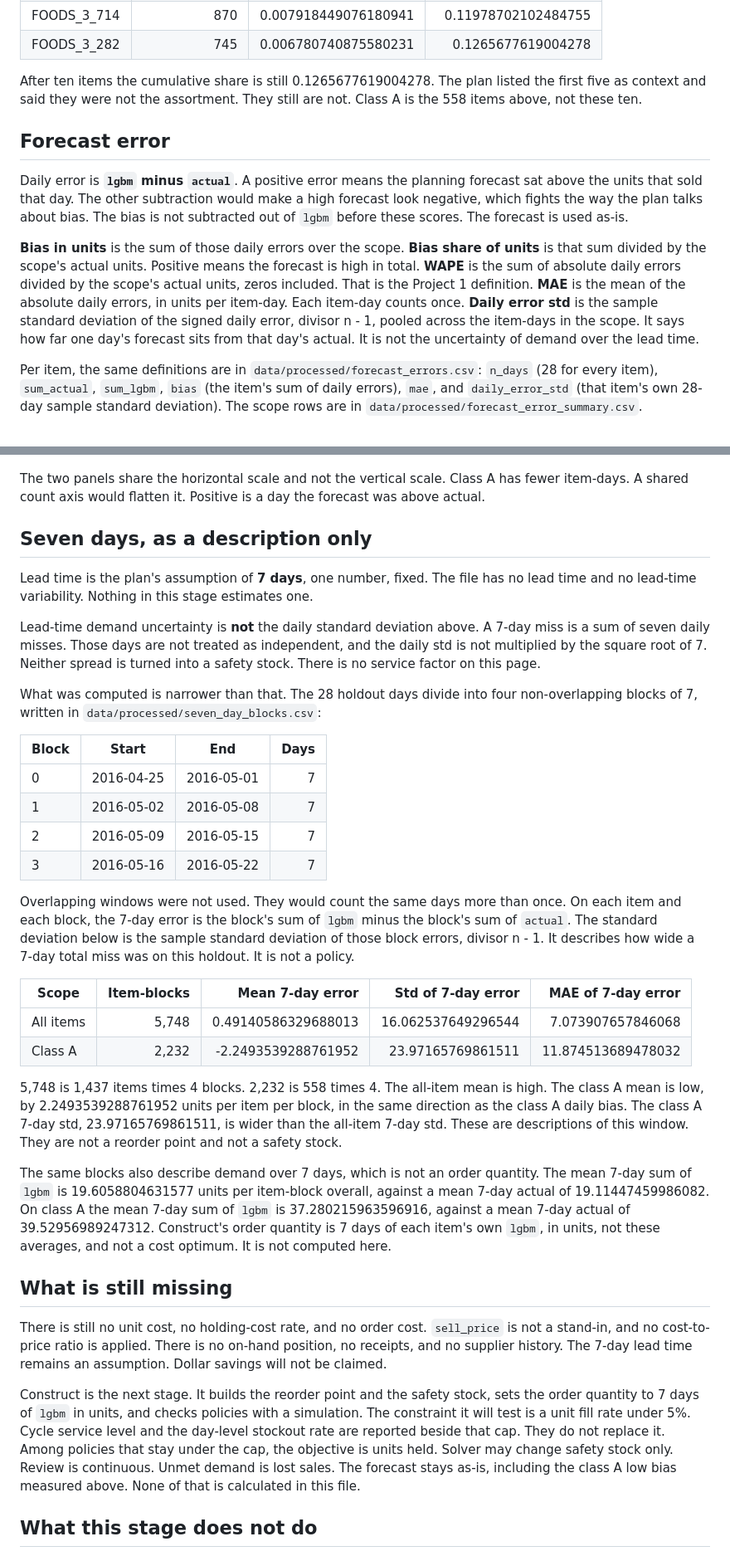
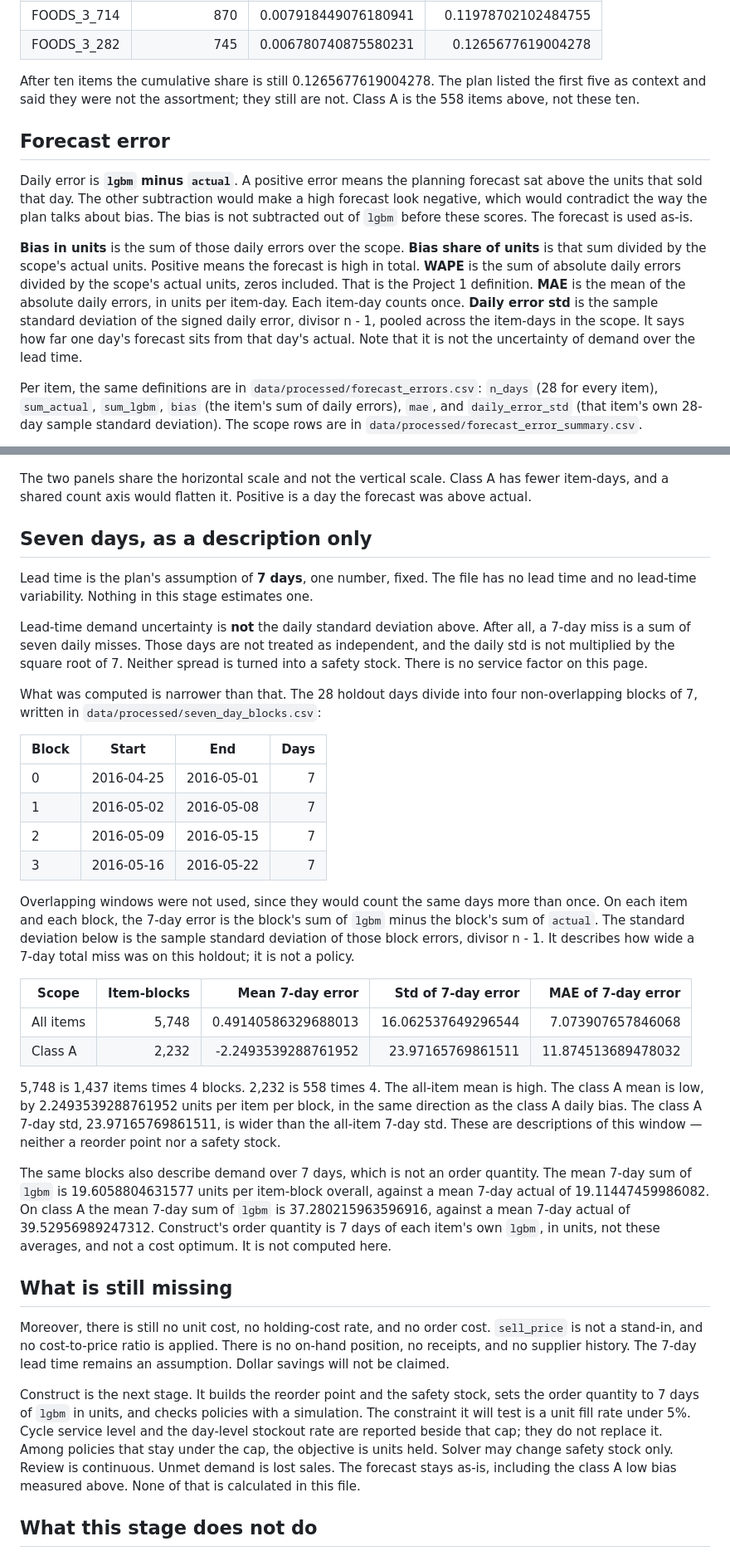
Before and after one commit to grjesusalves/supply-chain-portfolio, a Markdown page: 02-inventory-optimization/reports/02-analyze.md, 2 parts joined by grey strips. Shown at 83% size. Rendered like a GitHub page.

Commit message:
Rewrite 02 plan and analyze reports in author voice

```diff
--- a/02-inventory-optimization/reports/02-analyze.md
+++ b/02-inventory-optimization/reports/02-analyze.md
@@ -64,13 +64,13 @@ These ten are the top of `abc_classes.csv`, which is sorted by actual holdout un
 | FOODS_3_714 | 870 | 0.007918449076180941 | 0.11978702102484755 |
 | FOODS_3_282 | 745 | 0.006780740875580231 | 0.1265677619004278 |
 
-After ten items the cumulative share is still 0.1265677619004278. The plan listed the first five as context and said they were not the assortment. They still are not. Class A is the 558 items above, not these ten.
+After ten items the cumulative share is still 0.1265677619004278. The plan listed the first five as context and said they were not the assortment; they still are not. Class A is the 558 items above, not these ten.
 
 ## Forecast error
 
-Daily error is **`lgbm` minus `actual`**. A positive error means the planning forecast sat above the units that sold that day. The other subtraction would make a high forecast look negative, which fights the way the plan talks about bias. The bias is not subtracted out of `lgbm` before these scores. The forecast is used as-is.
+Daily error is **`lgbm` minus `actual`**. A positive error means the planning forecast sat above the units that sold that day. The other subtraction would make a high forecast look negative, which would contradict the way the plan talks about bias. The bias is not subtracted out of `lgbm` before these scores. The forecast is used as-is.
 
-**Bias in units** is the sum of those daily errors over the scope. **Bias share of units** is that sum divided by the scope's actual units. Positive means the forecast is high in total. **WAPE** is the sum of absolute daily errors divided by the scope's actual units, zeros included. That is the Project 1 definition. **MAE** is the mean of the absolute daily errors, in units per item-day. Each item-day counts once. **Daily error std** is the sample standard deviation of the signed daily error, divisor n - 1, pooled across the item-days in the scope. It says how far one day's forecast sits from that day's actual. It is not the uncertainty of demand over the lead time.
+**Bias in units** is the sum of those daily errors over the scope. **Bias share of units** is that sum divided by the scope's actual units. Positive means the forecast is high in total. **WAPE** is the sum of absolute daily errors divided by the scope's actual units, zeros included. That is the Project 1 definition. **MAE** is the mean of the absolute daily errors, in units per item-day. Each item-day counts once. **Daily error std** is the sample standard deviation of the signed daily error, divisor n - 1, pooled across the item-days in the scope. It says how far one day's forecast sits from that day's actual. Note that it is not the uncertainty of demand over the lead time.
 
 Per item, the same definitions are in `data/processed/forecast_errors.csv`: `n_days` (28 for every item), `sum_actual`, `sum_lgbm`, `bias` (the item's sum of daily errors), `mae`, and `daily_error_std` (that item's own 28-day sample standard deviation). The scope rows are in `data/processed/forecast_error_summary.csv`.
 
@@ -128,13 +128,13 @@ On class A the unit misses are wider. MAE is **2.9014036717293115** units per it
 
 ![Daily forecast error](../images/daily_forecast_error_hist.png)
 
-The two panels share the horizontal scale and not the vertical scale. Class A has fewer item-days. A shared count axis would flatten it. Positive is a day the forecast was above actual.
+The two panels share the horizontal scale and not the vertical scale. Class A has fewer item-days, and a shared count axis would flatten it. Positive is a day the forecast was above actual.
 
 ## Seven days, as a description only
 
 Lead time is the plan's assumption of **7 days**, one number, fixed. The file has no lead time and no lead-time variability. Nothing in this stage estimates one.
 
-Lead-time demand uncertainty is **not** the daily standard deviation above. A 7-day miss is a sum of seven daily misses. Those days are not treated as independent, and the daily std is not multiplied by the square root of 7. Neither spread is turned into a safety stock. There is no service factor on this page.
+Lead-time demand uncertainty is **not** the daily standard deviation above. After all, a 7-day miss is a sum of seven daily misses. Those days are not treated as independent, and the daily std is not multiplied by the square root of 7. Neither spread is turned into a safety stock. There is no service factor on this page.
 
 What was computed is narrower than that. The 28 holdout days divide into four non-overlapping blocks of 7, written in `data/processed/seven_day_blocks.csv`:
 
@@ -145,22 +145,22 @@ What was computed is narrower than that. The 28 holdout days divide into four no
 | 2 | 2016-05-09 | 2016-05-15 | 7 |
 | 3 | 2016-05-16 | 2016-05-22 | 7 |
 
-Overlapping windows were not used. They would count the same days more than once. On each item and each block, the 7-day error is the block's sum of `lgbm` minus the block's sum of `actual`. The standard deviation below is the sample standard deviation of those block errors, divisor n - 1. It describes how wide a 7-day total miss was on this holdout. It is not a policy.
+Overlapping windows were not used, since they would count the same days more than once. On each item and each block, the 7-day error is the block's sum of `lgbm` minus the block's sum of `actual`. The standard deviation below is the sample standard deviation of those block errors, divisor n - 1. It describes how wide a 7-day total miss was on this holdout; it is not a policy.
 
 | Scope | Item-blocks | Mean 7-day error | Std of 7-day error | MAE of 7-day error |
 |---|---:|---:|---:|---:|
 | All items | 5,748 | 0.49140586329688013 | 16.062537649296544 | 7.073907657846068 |
 | Class A | 2,232 | -2.2493539288761952 | 23.97165769861511 | 11.874513689478032 |
 
-5,748 is 1,437 items times 4 blocks. 2,232 is 558 times 4. The all-item mean is high. The class A mean is low, by 2.2493539288761952 units per item per block, in the same direction as the class A daily bias. The class A 7-day std, 23.97165769861511, is wider than the all-item 7-day std. These are descriptions of this window. They are not a reorder point and not a safety stock.
+5,748 is 1,437 items times 4 blocks. 2,232 is 558 times 4. The all-item mean is high. The class A mean is low, by 2.2493539288761952 units per item per block, in the same direction as the class A daily bias. The class A 7-day std, 23.97165769861511, is wider than the all-item 7-day std. These are descriptions of this window — neither a reorder point nor a safety stock.
 
 The same blocks also describe demand over 7 days, which is not an order quantity. The mean 7-day sum of `lgbm` is 19.6058804631577 units per item-block overall, against a mean 7-day actual of 19.11447459986082. On class A the mean 7-day sum of `lgbm` is 37.280215963596916, against a mean 7-day actual of 39.52956989247312. Construct's order quantity is 7 days of each item's own `lgbm`, in units, not these averages, and not a cost optimum. It is not computed here.
 
 ## What is still missing
 
-There is still no unit cost, no holding-cost rate, and no order cost. `sell_price` is not a stand-in, and no cost-to-price ratio is applied. There is no on-hand position, no receipts, and no supplier history. The 7-day lead time remains an assumption. Dollar savings will not be claimed.
+Moreover, there is still no unit cost, no holding-cost rate, and no order cost. `sell_price` is not a stand-in, and no cost-to-price ratio is applied. There is no on-hand position, no receipts, and no supplier history. The 7-day lead time remains an assumption. Dollar savings will not be claimed.
 
-Construct is the next stage. It builds the reorder point and the safety stock, sets the order quantity to 7 days of `lgbm` in units, and checks policies with a simulation. The constraint it will test is a unit fill rate under 5%. Cycle service level and the day-level stockout rate are reported beside that cap. They do not replace it. Among policies that stay under the cap, the objective is units held. Solver may change safety stock only. Review is continuous. Unmet demand is lost sales. The forecast stays as-is, including the class A low bias measured above. None of that is calculated in this file.
+Construct is the next stage. It builds the reorder point and the safety stock, sets the order quantity to 7 days of `lgbm` in units, and checks policies with a simulation. The constraint it will test is a unit fill rate under 5%. Cycle service level and the day-level stockout rate are reported beside that cap; they do not replace it. Among policies that stay under the cap, the objective is units held. Solver may change safety stock only. Review is continuous. Unmet demand is lost sales. The forecast stays as-is, including the class A low bias measured above. None of that is calculated in this file.
 
 ## What this stage does not do
 
```
Also changed, not shown: other parts of 02-inventory-optimization/reports/02-analyze.md (+12 -12 lines), 02-inventory-optimization/reports/01-plan.md (+22 -22 lines).
